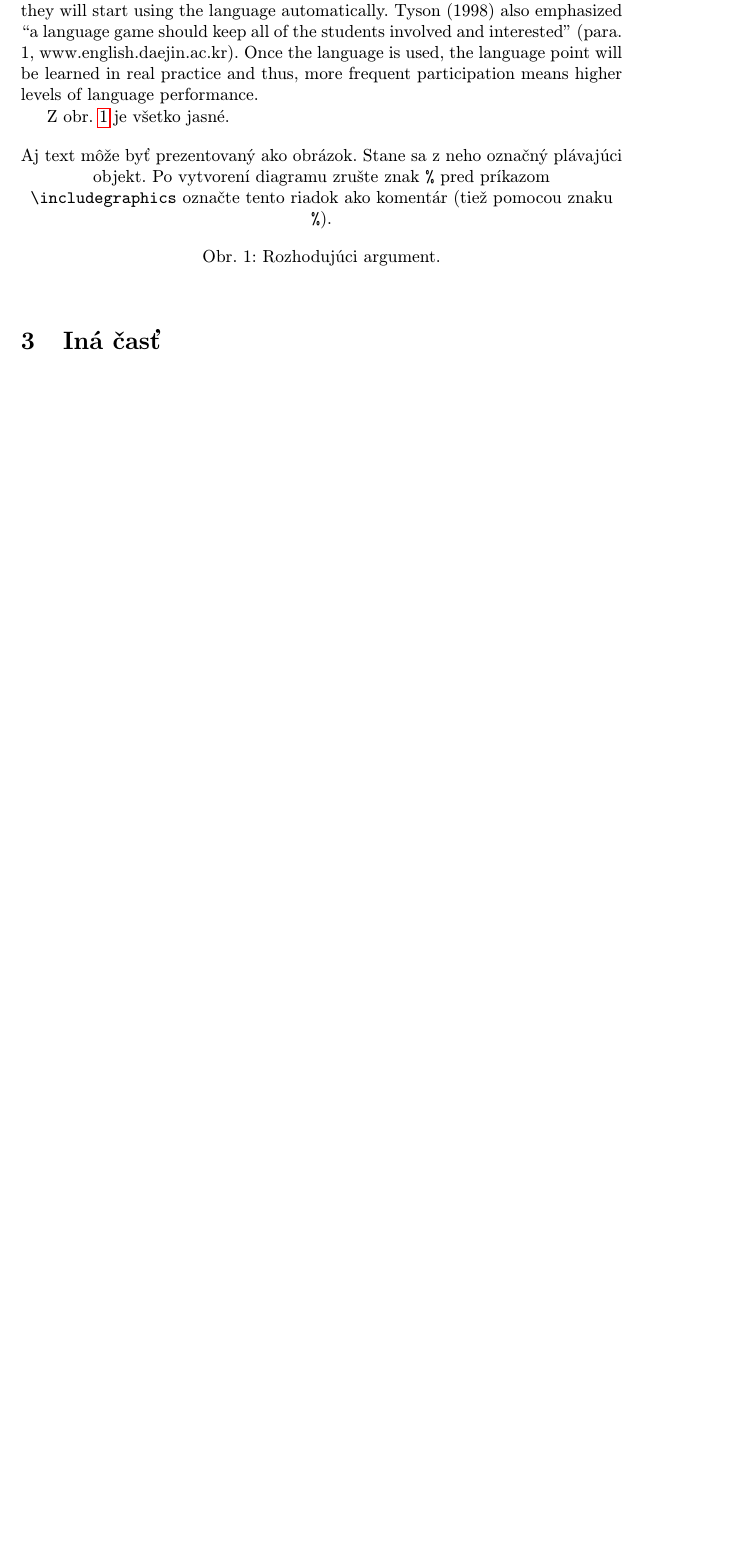
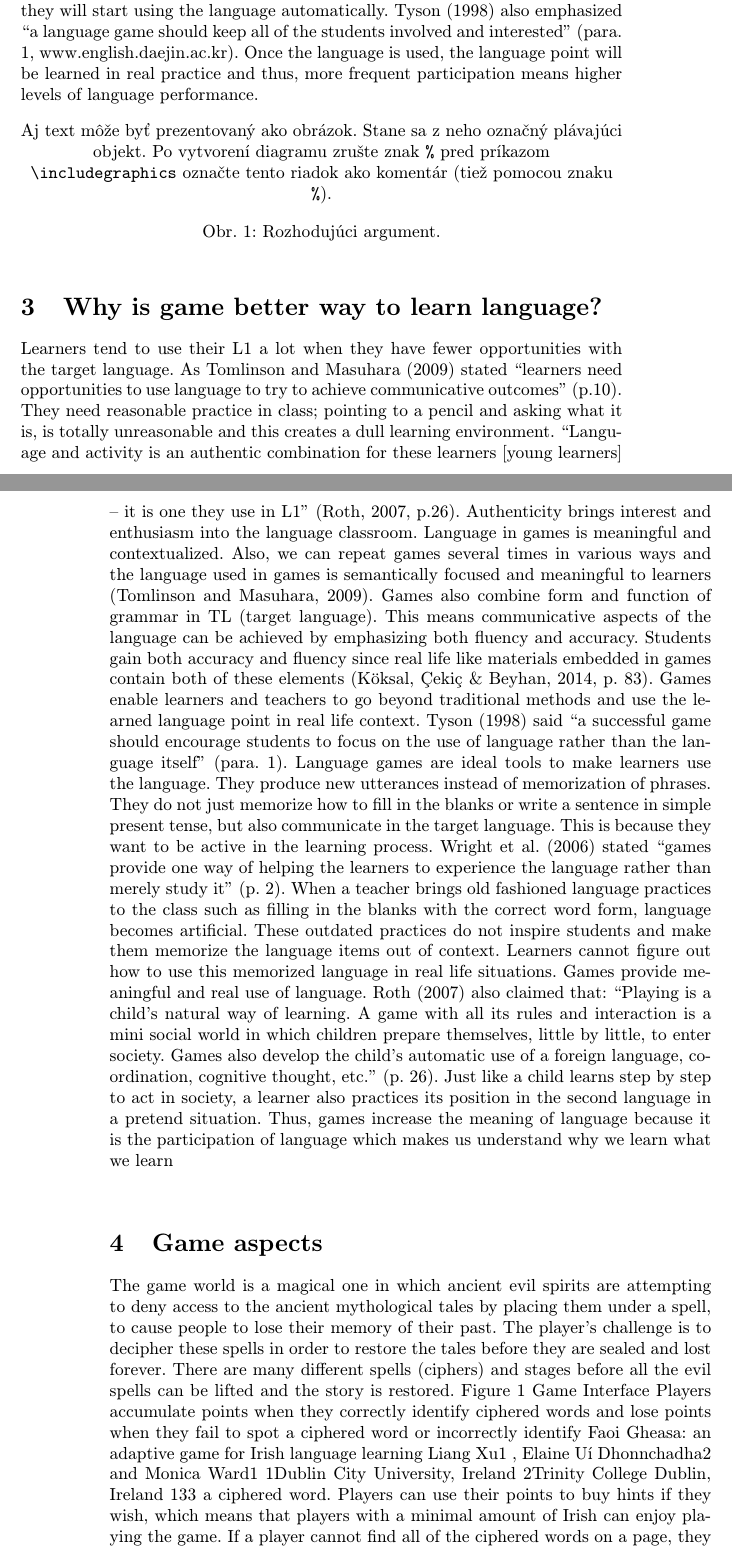
Before and after one commit to Ann1771/Cvicenie, a LaTeX paper (clanok.tex): part of page 3 of 5 before the commit and two parts of pages 3 and 4 of 6 after it, the two joined at a grey line, cut so that both start at the same text, the shorter picture padded with empty space. Compiled offline with pdfLaTeX.

Commit message:
add section game aspect

```diff
--- a/clanok.tex
+++ b/clanok.tex
@@ -60,7 +60,6 @@ Success and happiness will  arise in an atmosphere  where there is joy and  ther
  \subsection{Participation in Class }
 In every class there are reluctant and shy students which makes teachers have difficulty teaching them. Teachers can observe how games change the participation of such learners because games reduce timidity. Young learners are eager to answer the questions in games even if they are not normally (Çakır, 2004). Steinberg (1986) also explained games make shy or linguistically weak students participate especially when the object is just to have fun, not to win. Moreover, an active language learner will get the linguistic affordances [mutual relationship between an organism and the feature around it] which help them to enrich their experience of language practice and use them for linguistic action (van Lier, 2000: 252). There are precautions to consider for teachers when they call on participation. Teachers must be wise about correcting mistakes during games in class. A teacher should not interfere too often to correct errors. Some mistakes can be negligible so as not to discourage participation. The aim of the activity is to use the language, not to be fixated on the rules. So, if the correction is less frequent, participation will be more commonplace. According to Wright et  al.  “The greatest  mistake (if oral ability  is aim) is  for the learner not  to speak  at all” (2006, p.3). Especially young learners are good at learning unconsciously. If they feel that they are having fun, they will be eager participants. Erdoğan  (2015) suggested in the interview with young learners in his research even the unwilling learners take part in the language activities and feel positive attitudes towards the class while participating in language games. This is because language games change the negative atmosphere of the class (p. 98). Furthermore, they will start using the language automatically. Tyson (1998) also emphasized “a language game should keep all of the students involved and interested” (para. 1, www.english.daejin.ac.kr). Once the language is used, the language point will be learned in real practice and thus, more frequent participation means higher  levels of language performance.
 
-Z obr.~\ref{f:rozhod} je všetko jasné.
 
 \begin{figure*}[tbh]
 \centering
@@ -72,7 +71,15 @@ Aj text môže byť prezentovaný ako obrázok. Stane sa z neho označný pláva
 
 
 
-\section{Iná časť} \label{ina}
+\section{Why is game better way to learn language?} \label{ina}
+Learners tend to use their  L1 a lot when they have fewer opportunities  with  the target language. As Tomlinson and Masuhara (2009)  stated  “learners  need  opportunities  to  use language  to  try  to  achieve  communicative  outcomes”  (p.10).  They  need reasonable practice  in class; pointing  to a pencil  and asking what  it is,  is totally unreasonable  and this creates  a dull learning environment. “Language and activity is an authentic combination for these learners [young learners] – it is one they use in L1” (Roth,  2007,  p.26).  Authenticity  brings  interest  and  enthusiasm  into  the  language  classroom.
+Language in games is meaningful and contextualized. Also, we can repeat games several times in various ways and the language used in games is semantically focused and meaningful to learners (Tomlinson and Masuhara,  2009). Games  also combine form  and function of grammar  in TL  (target language). This  means communicative aspects of the language can be achieved by emphasizing both fluency and accuracy. Students gain both accuracy and fluency since real life like materials embedded in games contain both of these elements (Köksal, Çekiç \& Beyhan,  2014, p. 83). Games enable learners and teachers to go beyond traditional methods and use the learned language point in real life context. Tyson (1998) said “a successful game should encourage students to focus on the use of language rather than the language itself” (para. 1). Language games are ideal tools to make learners use the language. They produce new utterances instead of memorization of phrases. They do not just memorize how to fill in the blanks or write a sentence in simple present tense, but also communicate in the target language. This is because they want to be active in the learning process. Wright et al. (2006) stated “games provide one way of helping the learners to experience the language rather than merely study it” (p. 2). When a teacher brings old fashioned language practices to the class such as filling in the blanks with the correct word form, language becomes artificial. These outdated practices do not inspire students and make them memorize the language items out of context. Learners cannot figure out how to use this memorized language in real life situations.  Games provide meaningful and  real  use of language. Roth (2007) also claimed that: ‘‘Playing is a child’s natural way of learning. A game with all its rules and interaction is a mini social world in which children prepare themselves, little  by little,  to enter society.  Games also develop  the child’s automatic  use of  a foreign  language, coordination, cognitive thought, etc.’’ (p. 26). Just like a child learns step by step to act in society, a learner also practices its position in the second language in a pretend situation. Thus, games increase the meaning of language because it is the participation of language which makes us understand why we learn what we learn\\
+
+\section{Game aspects }
+The game world is a magical one in which ancient evil spirits are attempting to deny access to the ancient mythological tales by placing them under a spell, to cause people to lose their memory of their past. The player's challenge is to decipher these spells in order to restore the tales before they are sealed and lost forever. There are many different spells (ciphers) and stages before all the evil spells can be lifted and the story is restored. Figure 1 Game Interface Players accumulate points when they correctly identify ciphered words and lose points when they fail to spot a ciphered word or incorrectly identify Faoi Gheasa: an adaptive game for Irish language learning Liang Xu1 , Elaine Uí Dhonnchadha2 and Monica Ward1 1Dublin City University, Ireland 2Trinity College Dublin, Ireland 133  a ciphered word. Players can use their points to buy hints if they wish, which means that players with a minimal amount of Irish can enjoy playing the game. If a player cannot find all of the ciphered words on a page, they are given the choice to 'change the ending' by writing some text in Irish, or to abandon the attempt in which case they will be presented with the same page but with easier ciphers. The game is developed using Unity (client) and Photon (server).\\
+
+\section{}
+
 
 Základným problémom je teda\ldots{} Najprv sa pozrieme na nejaké vysvetlenie (časť~\ref{ina:nejake}), a potom na ešte nejaké (časť~\ref{ina:nejake}).\footnote{Niekedy môžete potrebovať aj poznámku pod čiarou.}
 
```
Also changed, not shown: clanok.pdf, 1 other file.
